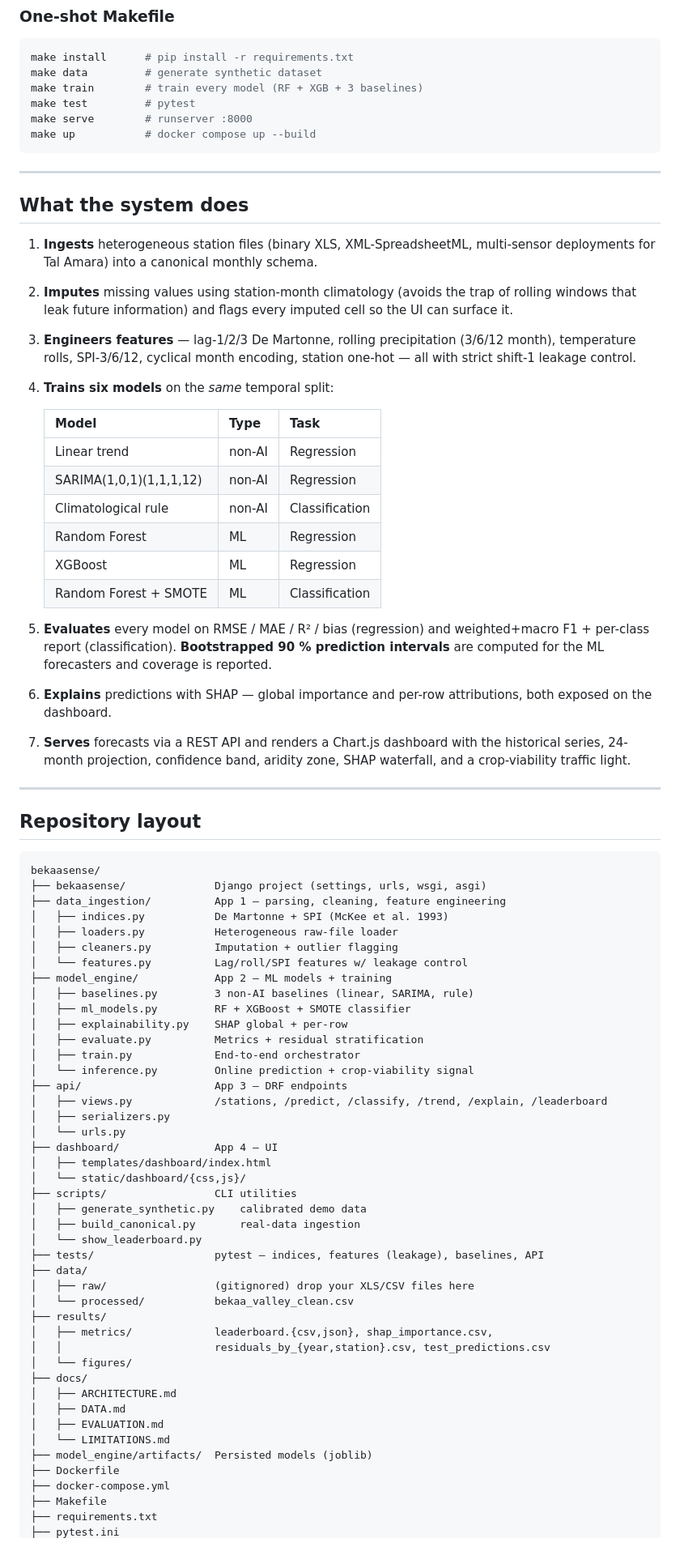
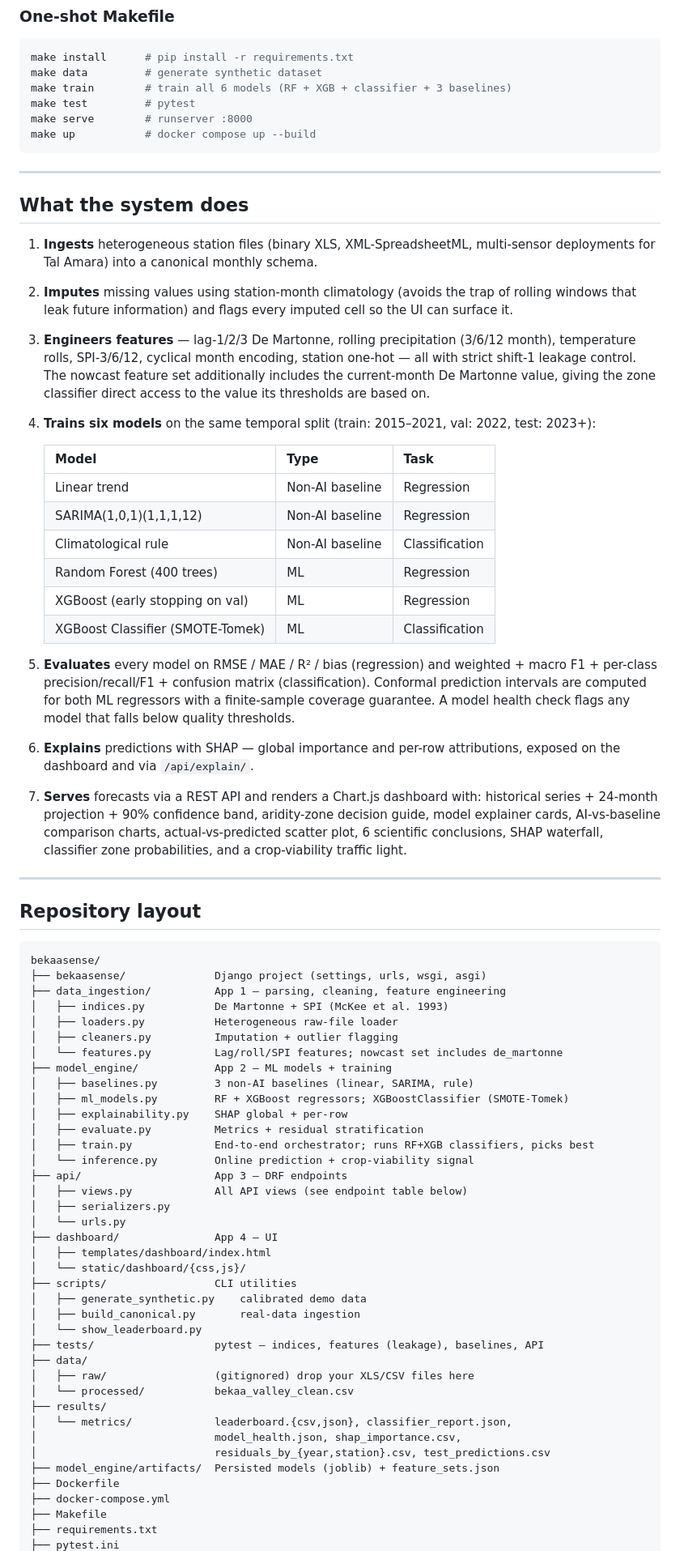
Before and after one commit to marounelhajj/bekaasense, a Markdown page: README.md, the part around one of its changes. Shown at 81% size. GitHub-like rendering.

Commit message:
Update README: current metrics, new endpoints, conformal intervals, classifier changes

````diff
--- a/README.md
+++ b/README.md
@@ -42,7 +57,7 @@ Then open <http://localhost:8000>.
 ```bash
 make install      # pip install -r requirements.txt
 make data         # generate synthetic dataset
-make train        # train every model (RF + XGB + 3 baselines)
+make train        # train all 6 models (RF + XGB + classifier + 3 baselines)
 make test         # pytest
 make serve        # runserver :8000
 make up           # docker compose up --build
@@ -59,27 +74,35 @@ make up           # docker compose up --build
    imputed cell so the UI can surface it.
 3. **Engineers features** — lag-1/2/3 De Martonne, rolling precipitation
    (3/6/12 month), temperature rolls, SPI-3/6/12, cyclical month encoding,
-   station one-hot — all with strict shift-1 leakage control.
-4. **Trains six models** on the *same* temporal split:
+   station one-hot — all with strict shift-1 leakage control. The nowcast
+   feature set additionally includes the current-month De Martonne value,
+   giving the zone classifier direct access to the value its thresholds are
+   based on.
+4. **Trains six models** on the same temporal split
+   (train: 2015–2021, val: 2022, test: 2023+):
 
-   | Model                       | Type           | Task           |
-   |-----------------------------|----------------|----------------|
-   | Linear trend                | non-AI         | Regression     |
-   | SARIMA(1,0,1)(1,1,1,12)     | non-AI         | Regression     |
-   | Climatological rule         | non-AI         | Classification |
-   | Random Forest               | ML             | Regression     |
-   | XGBoost                     | ML             | Regression     |
-   | Random Forest + SMOTE       | ML             | Classification |
+   | Model | Type | Task |
+   |---|---|---|
+   | Linear trend | Non-AI baseline | Regression |
+   | SARIMA(1,0,1)(1,1,1,12) | Non-AI baseline | Regression |
+   | Climatological rule | Non-AI baseline | Classification |
+   | Random Forest (400 trees) | ML | Regression |
+   | XGBoost (early stopping on val) | ML | Regression |
+   | XGBoost Classifier (SMOTE-Tomek) | ML | Classification |
 
 5. **Evaluates** every model on RMSE / MAE / R² / bias (regression) and
-   weighted+macro F1 + per-class report (classification). **Bootstrapped
-   90 % prediction intervals** are computed for the ML forecasters and
-   coverage is reported.
+   weighted + macro F1 + per-class precision/recall/F1 + confusion matrix
+   (classification). Conformal prediction intervals are computed for both
+   ML regressors with a finite-sample coverage guarantee. A model health
+   check flags any model that falls below quality thresholds.
 6. **Explains** predictions with SHAP — global importance and per-row
-   attributions, both exposed on the dashboard.
+   attributions, exposed on the dashboard and via `/api/explain/`.
 7. **Serves** forecasts via a REST API and renders a Chart.js dashboard
-   with the historical series, 24-month projection, confidence band,
-   aridity zone, SHAP waterfall, and a crop-viability traffic light.
+   with: historical series + 24-month projection + 90% confidence band,
+   aridity-zone decision guide, model explainer cards, AI-vs-baseline
+   comparison charts, actual-vs-predicted scatter plot, 6 scientific
+   conclusions, SHAP waterfall, classifier zone probabilities, and a
+   crop-viability traffic light.
 
 ---
 
@@ -92,16 +115,16 @@ bekaasense/
 │   ├── indices.py           De Martonne + SPI (McKee et al. 1993)
 │   ├── loaders.py           Heterogeneous raw-file loader
 │   ├── cleaners.py          Imputation + outlier flagging
-│   └── features.py          Lag/roll/SPI features w/ leakage control
+│   └── features.py          Lag/roll/SPI features; nowcast set includes de_martonne
 ├── model_engine/            App 2 — ML models + training
 │   ├── baselines.py         3 non-AI baselines (linear, SARIMA, rule)
-│   ├── ml_models.py         RF + XGBoost + SMOTE classifier
+│   ├── ml_models.py         RF + XGBoost regressors; XGBoostClassifier (SMOTE-Tomek)
 │   ├── explainability.py    SHAP global + per-row
 │   ├── evaluate.py          Metrics + residual stratification
-│   ├── train.py             End-to-end orchestrator
+│   ├── train.py             End-to-end orchestrator; runs RF+XGB classifiers, picks best
 │   └── inference.py         Online prediction + crop-viability signal
 ├── api/                     App 3 — DRF endpoints
-│   ├── views.py             /stations, /predict, /classify, /trend, /explain, /leaderboard
+│   ├── views.py             All API views (see endpoint table below)
 │   ├── serializers.py
 │   └── urls.py
 ├── dashboard/               App 4 — UI
@@ -116,15 +139,10 @@ bekaasense/
 │   ├── raw/                 (gitignored) drop your XLS/CSV files here
 │   └── processed/           bekaa_valley_clean.csv
 ├── results/
-│   ├── metrics/             leaderboard.{csv,json}, shap_importance.csv,
-│   │                        residuals_by_{year,station}.csv, test_predictions.csv
-│   └── figures/
-├── docs/
-│   ├── ARCHITECTURE.md
-│   ├── DATA.md
-│   ├── EVALUATION.md
-│   └── LIMITATIONS.md
-├── model_engine/artifacts/  Persisted models (joblib)
+│   └── metrics/             leaderboard.{csv,json}, classifier_report.json,
+│                            model_health.json, shap_importance.csv,
+│                            residuals_by_{year,station}.csv, test_predictions.csv
+├── model_engine/artifacts/  Persisted models (joblib) + feature_sets.json
 ├── Dockerfile
 ├── docker-compose.yml
 ├── Makefile
````
Also changed, not shown: other parts of README.md (+40 -25 lines).
